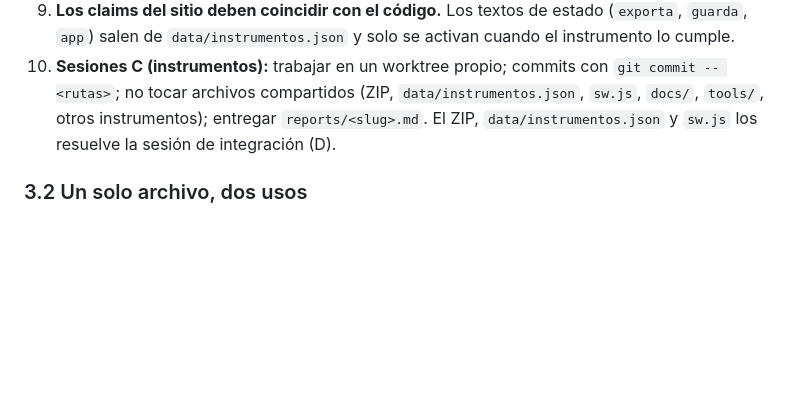
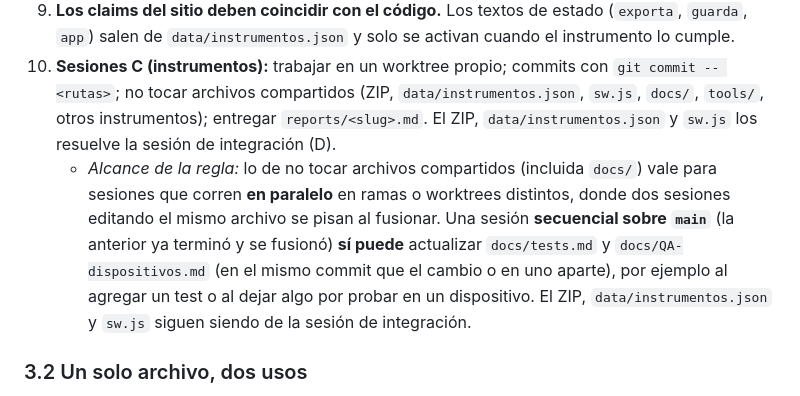
Before and after one commit to ZeroDay-MusicExploits/instruments, a Markdown page: docs/SPEC.md, the part around the change. GitHub-like rendering; blank space fills up the shorter version.

Commit message:
SPEC 3.1.10: las sesiones secuenciales sobre main pueden actualizar docs/tests.md y docs/QA-dispositivos.md
La regla de no tocar docs/ era para sesiones en paralelo (ramas o worktrees
distintos), donde se pisan al fusionar. El ZIP, data/instrumentos.json y sw.js
siguen siendo de la sesión de integración.

Co-Authored-By: Claude Sonnet 5.5 <noreply@anthropic.com>

```diff
--- a/docs/SPEC.md
+++ b/docs/SPEC.md
@@ -15,6 +15,7 @@ Zero Day · Music Exploits. Se conserva la numeración 3.x porque los prompts ci
 8. No afirmar que algo "funciona en iOS" sin haberlo probado; listarlo en "A verificar en dispositivo".
 9. **Los claims del sitio deben coincidir con el código.** Los textos de estado (`exporta`, `guarda`, `app`) salen de `data/instrumentos.json` y solo se activan cuando el instrumento lo cumple.
 10. **Sesiones C (instrumentos):** trabajar en un worktree propio; commits con `git commit -- <rutas>`; no tocar archivos compartidos (ZIP, `data/instrumentos.json`, `sw.js`, `docs/`, `tools/`, otros instrumentos); entregar `reports/<slug>.md`. El ZIP, `data/instrumentos.json` y `sw.js` los resuelve la sesión de integración (D).
+    - *Alcance de la regla:* lo de no tocar archivos compartidos (incluida `docs/`) vale para sesiones que corren **en paralelo** en ramas o worktrees distintos, donde dos sesiones editando el mismo archivo se pisan al fusionar. Una sesión **secuencial sobre `main`** (la anterior ya terminó y se fusionó) **sí puede** actualizar `docs/tests.md` y `docs/QA-dispositivos.md` (en el mismo commit que el cambio o en uno aparte), por ejemplo al agregar un test o al dejar algo por probar en un dispositivo. El ZIP, `data/instrumentos.json` y `sw.js` siguen siendo de la sesión de integración.
 
 ### 3.2 Un solo archivo, dos usos
 
```
